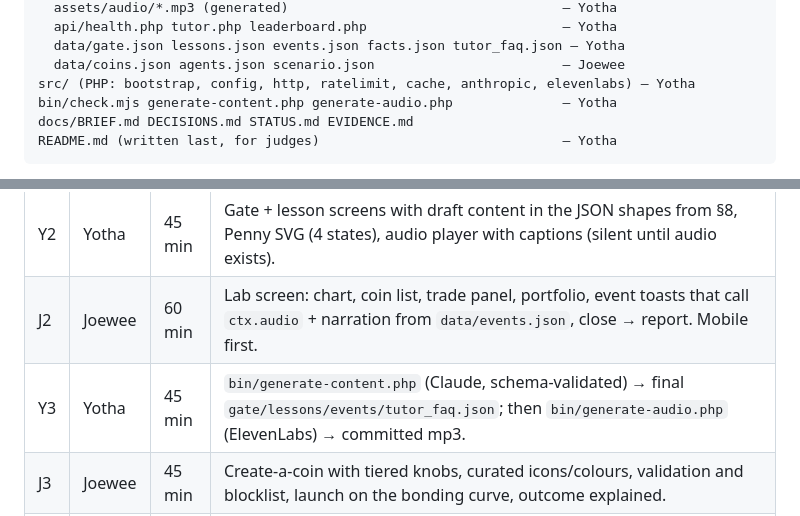
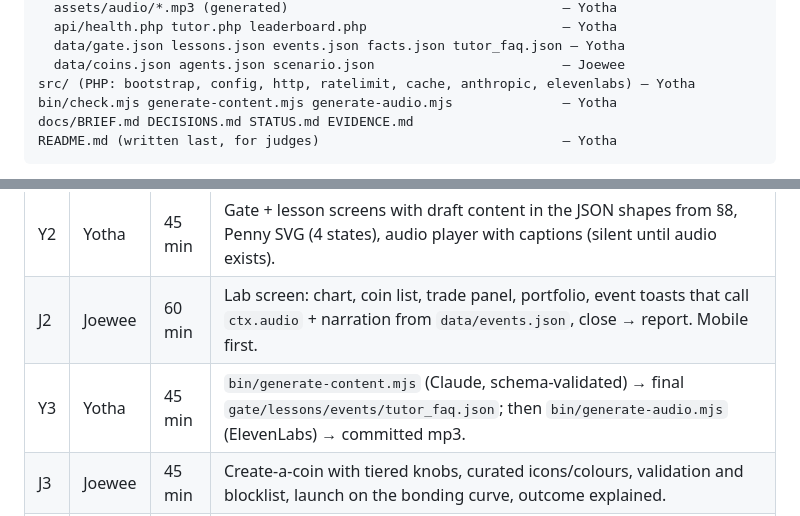
Before and after one commit to yothamakpichai/u-hackathon-2026, a Markdown page: docs/BRIEF.md, 2 parts joined by grey strips. GitHub-like rendering.

````diff
--- a/docs/BRIEF.md
+++ b/docs/BRIEF.md
@@ -294,7 +295,7 @@ public/
   data/gate.json lessons.json events.json facts.json tutor_faq.json — Yotha
   data/coins.json agents.json scenario.json                        — Joewee
 src/ (PHP: bootstrap, config, http, ratelimit, cache, anthropic, elevenlabs) — Yotha
-bin/check.mjs generate-content.php generate-audio.php              — Yotha
+bin/check.mjs generate-content.mjs generate-audio.mjs              — Yotha
 docs/BRIEF.md DECISIONS.md STATUS.md EVIDENCE.md
 README.md (written last, for judges)                               — Yotha
 ```
@@ -322,7 +323,7 @@ README.md (written last, for judges)                               — Yotha
 | J1 | Joewee | 60 min | Sim core: PRNG, AMM, bonding curve, agents, scenario/events, `createSession` API, `coins/agents/scenario.json`, unit checks. No UI. Can start immediately. |
 | Y2 | Yotha | 45 min | Gate + lesson screens with draft content in the JSON shapes from §8, Penny SVG (4 states), audio player with captions (silent until audio exists). |
 | J2 | Joewee | 60 min | Lab screen: chart, coin list, trade panel, portfolio, event toasts that call `ctx.audio` + narration from `data/events.json`, close → report. Mobile first. |
-| Y3 | Yotha | 45 min | `bin/generate-content.php` (Claude, schema-validated) → final `gate/lessons/events/tutor_faq.json`; then `bin/generate-audio.php` (ElevenLabs) → committed mp3. |
+| Y3 | Yotha | 45 min | `bin/generate-content.mjs` (Claude, schema-validated) → final `gate/lessons/events/tutor_faq.json`; then `bin/generate-audio.mjs` (ElevenLabs) → committed mp3. |
 | J3 | Joewee | 45 min | Create-a-coin with tiered knobs, curated icons/colours, validation and blocklist, launch on the bonding curve, outcome explained. |
 | Y4 | Yotha | 40 min | Report card + Money Health Score + `leaderboard.php` (file-locked JSON, nickname generator, rate limit) + `health.php`. |
 | J4 | Joewee | 45 min | Block explorer + tamper demo; desktop Basic/Advanced toggle; wash-volume overlay (Builder). |
````
Also changed, not shown: other parts of docs/BRIEF.md (+4 -3 lines).
